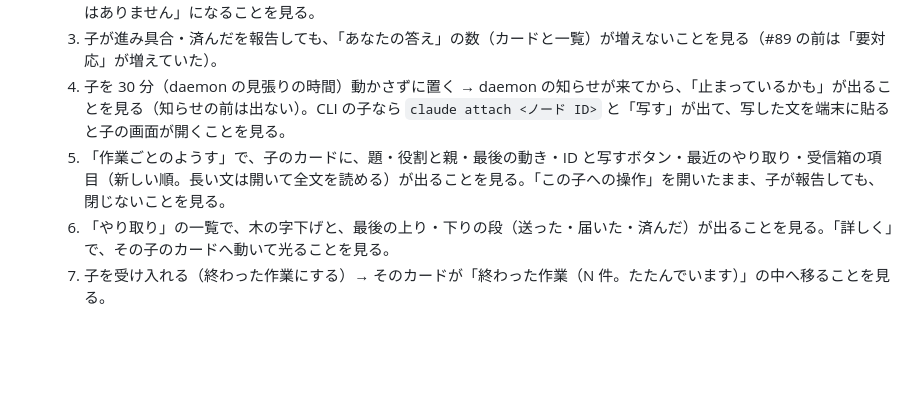
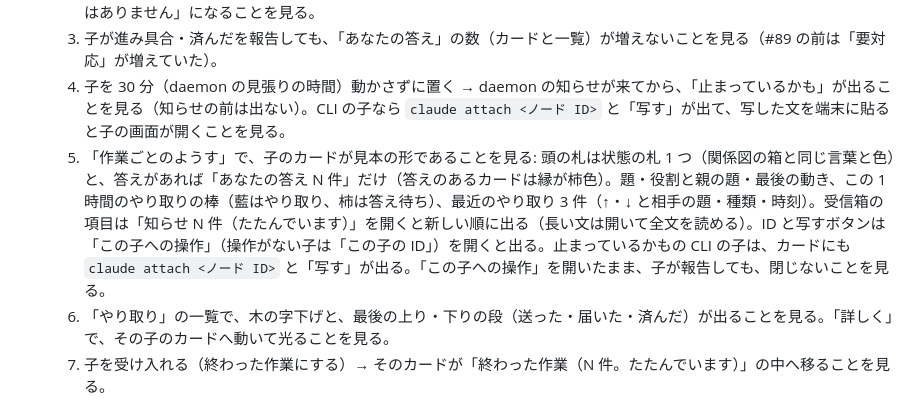
Before and after one commit to ToshikiImagawa/touryou, a Markdown page: docs/manual-verification-checklist.md, the part around the change. GitHub-like rendering; blank space fills up the shorter version.

```diff
--- a/docs/manual-verification-checklist.md
+++ b/docs/manual-verification-checklist.md
@@ -264,7 +264,7 @@
   2. 判断に選択肢のボタンで答える（確認の欄が出て、送ると数が 1 つ減る）。何も残らなければ「いま、あなたがすることはありません」になることを見る。
   3. 子が進み具合・済んだを報告しても、「あなたの答え」の数（カードと一覧）が増えないことを見る（#89 の前は「要対応」が増えていた）。
   4. 子を 30 分（daemon の見張りの時間）動かさずに置く → daemon の知らせが来てから、「止まっているかも」が出ることを見る（知らせの前は出ない）。CLI の子なら `claude attach <ノード ID>` と「写す」が出て、写した文を端末に貼ると子の画面が開くことを見る。
-  5. 「作業ごとのようす」で、子のカードに、題・役割と親・最後の動き・ID と写すボタン・最近のやり取り・受信箱の項目（新しい順。長い文は開いて全文を読める）が出ることを見る。「この子への操作」を開いたまま、子が報告しても、閉じないことを見る。
+  5. 「作業ごとのようす」で、子のカードが見本の形であることを見る: 頭の札は状態の札 1 つ（関係図の箱と同じ言葉と色）と、答えがあれば「あなたの答え N 件」だけ（答えのあるカードは縁が柿色）。題・役割と親の題・最後の動き、この 1 時間のやり取りの棒（藍はやり取り、柿は答え待ち）、最近のやり取り 3 件（↑・↓ と相手の題・種類・時刻）。受信箱の項目は「知らせ N 件（たたんでいます）」を開くと新しい順に出る（長い文は開いて全文を読める）。ID と写すボタンは「この子への操作」（操作がない子は「この子の ID」）を開くと出る。止まっているかもの CLI の子は、カードにも `claude attach <ノード ID>` と「写す」が出る。「この子への操作」を開いたまま、子が報告しても、閉じないことを見る。
   6. 「やり取り」の一覧で、木の字下げと、最後の上り・下りの段（送った・届いた・済んだ）が出ることを見る。「詳しく」で、その子のカードへ動いて光ることを見る。
   7. 子を受け入れる（終わった作業にする）→ そのカードが「終わった作業（N 件。たたんでいます）」の中へ移ることを見る。
   8. 「管理（まれに使う操作）」が、たたんだ形で最後にあり、開くと最終削除・保留・保管が出ることを見る。
```
Also changed, not shown: CHANGELOG.md (+1 -0 lines), docs/ui.md (+1 -1 lines), docs/images/ui-dark.png, docs/images/ui-light.png, 5 other files.
